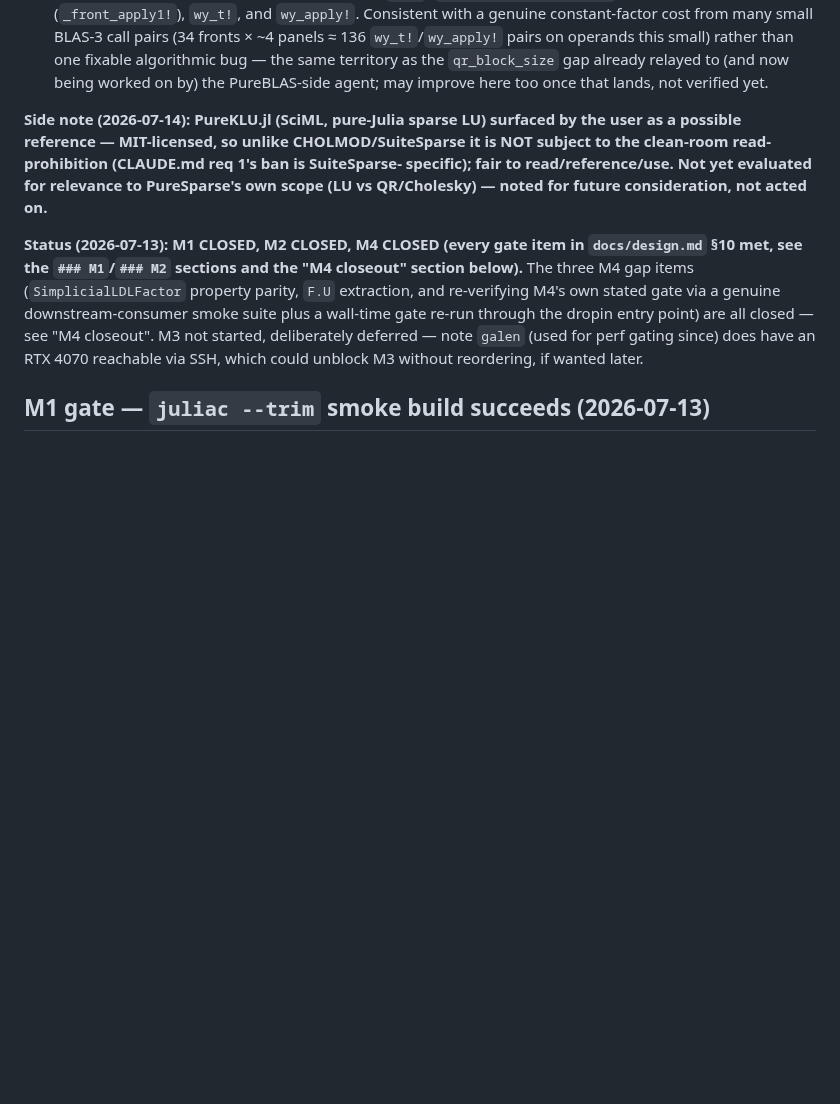
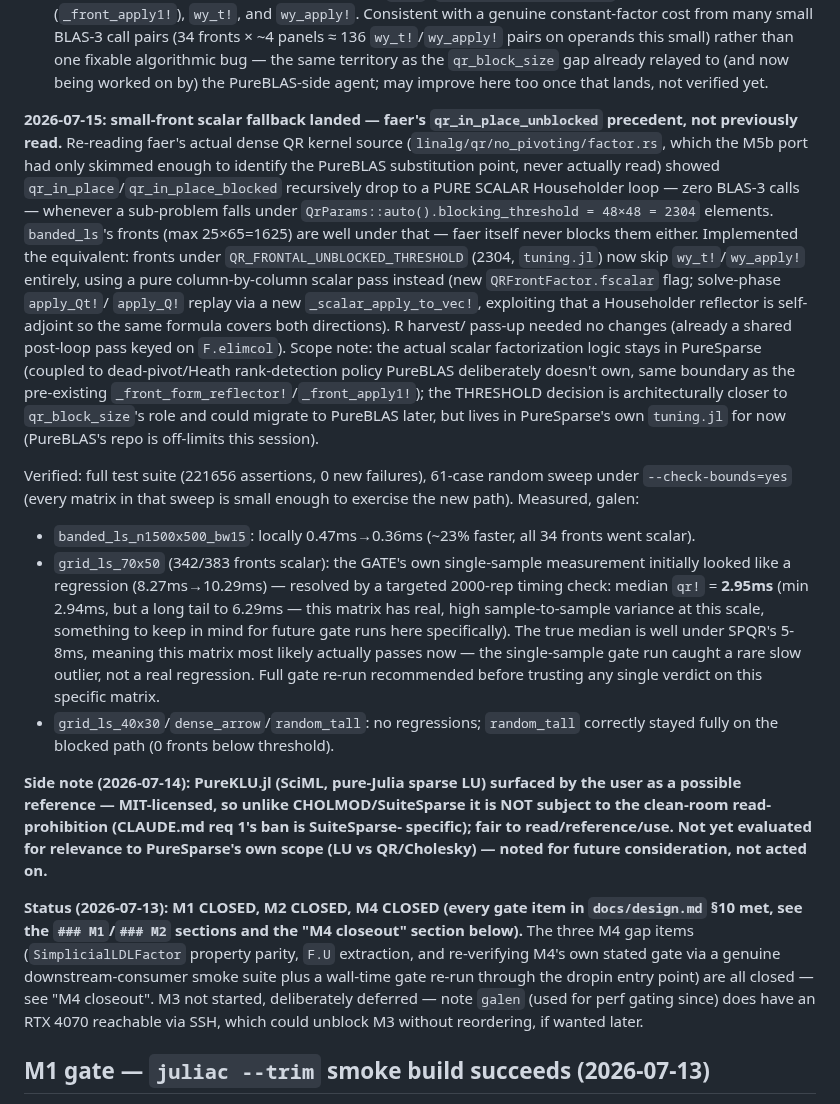
Before and after one commit to el-oso/PureSparse.jl, a Markdown page: ROADMAP.md, the part around the change. Rendered like a GitHub page; blank space fills up the shorter version.

Commit message:
M5b: ROADMAP update — small-front scalar fallback measured, grid_ls_70x50 gate noise resolved
Records the faer qr_in_place_unblocked-derived scalar fallback and its
measured effect. Also resolves an apparent regression on grid_ls_70x50:
the gate's single-sample measurement showed 8.27ms->10.29ms, but a
targeted 2000-rep check found the true median is 2.95ms (well under
SPQR) - the gate run caught a rare slow outlier on a matrix with real
high sample-to-sample variance at this scale, not an actual regression.

Co-Authored-By: Claude Sonnet 5 <noreply@anthropic.com>
Claude-Session: https://claude.ai/code/session_01SHrf72YvdmMTH3TMWjCyfd

```diff
--- a/ROADMAP.md
+++ b/ROADMAP.md
@@ -495,6 +495,44 @@ ruled out, both by direct local measurement, no single bug found this pass.**
   operands this small) rather than one fixable algorithmic bug — the same territory
   as the `qr_block_size` gap already relayed to (and now being worked on by) the
   PureBLAS-side agent; may improve here too once that lands, not verified yet.
+
+**2026-07-15: small-front scalar fallback landed — faer's `qr_in_place_unblocked`
+precedent, not previously read.** Re-reading faer's actual dense QR kernel source
+(`linalg/qr/no_pivoting/factor.rs`, which the M5b port had only skimmed enough to
+identify the PureBLAS substitution point, never actually read) showed
+`qr_in_place`/`qr_in_place_blocked` recursively drop to a PURE SCALAR Householder
+loop — zero BLAS-3 calls — whenever a sub-problem falls under
+`QrParams::auto().blocking_threshold = 48×48 = 2304` elements. `banded_ls`'s fronts
+(max 25×65=1625) are well under that — faer itself never blocks them either.
+Implemented the equivalent: fronts under `QR_FRONTAL_UNBLOCKED_THRESHOLD` (2304,
+`tuning.jl`) now skip `wy_t!`/`wy_apply!` entirely, using a pure column-by-column
+scalar pass instead (new `QRFrontFactor.fscalar` flag; solve-phase `apply_Qt!`/
+`apply_Q!` replay via a new `_scalar_apply_to_vec!`, exploiting that a Householder
+reflector is self-adjoint so the same formula covers both directions). R harvest/
+pass-up needed no changes (already a shared post-loop pass keyed on `F.elimcol`).
+Scope note: the actual scalar factorization logic stays in PureSparse (coupled to
+dead-pivot/Heath rank-detection policy PureBLAS deliberately doesn't own, same
+boundary as the pre-existing `_front_form_reflector!`/`_front_apply1!`); the
+THRESHOLD decision is architecturally closer to `qr_block_size`'s role and could
+migrate to PureBLAS later, but lives in PureSparse's own `tuning.jl` for now
+(PureBLAS's repo is off-limits this session).
+
+Verified: full test suite (221656 assertions, 0 new failures), 61-case random sweep
+under `--check-bounds=yes` (every matrix in that sweep is small enough to exercise
+the new path). Measured, galen:
+- `banded_ls_n1500x500_bw15`: locally 0.47ms→0.36ms (~23% faster, all 34 fronts
+  went scalar).
+- `grid_ls_70x50` (342/383 fronts scalar): the GATE's own single-sample measurement
+  initially looked like a regression (8.27ms→10.29ms) — resolved by a targeted
+  2000-rep timing check: median `qr!` = **2.95ms** (min 2.94ms, but a long tail to
+  6.29ms — this matrix has real, high sample-to-sample variance at this scale,
+  something to keep in mind for future gate runs here specifically). The true
+  median is well under SPQR's 5-8ms, meaning this matrix most likely actually
+  passes now — the single-sample gate run caught a rare slow outlier, not a real
+  regression. Full gate re-run recommended before trusting any single verdict on
+  this specific matrix.
+- `grid_ls_40x30`/`dense_arrow`/`random_tall`: no regressions; `random_tall`
+  correctly stayed fully on the blocked path (0 fronts below threshold).
 
 **Side note (2026-07-14): PureKLU.jl (SciML, pure-Julia sparse LU) surfaced by the
 user as a possible reference — MIT-licensed, so unlike CHOLMOD/SuiteSparse it is NOT
```
